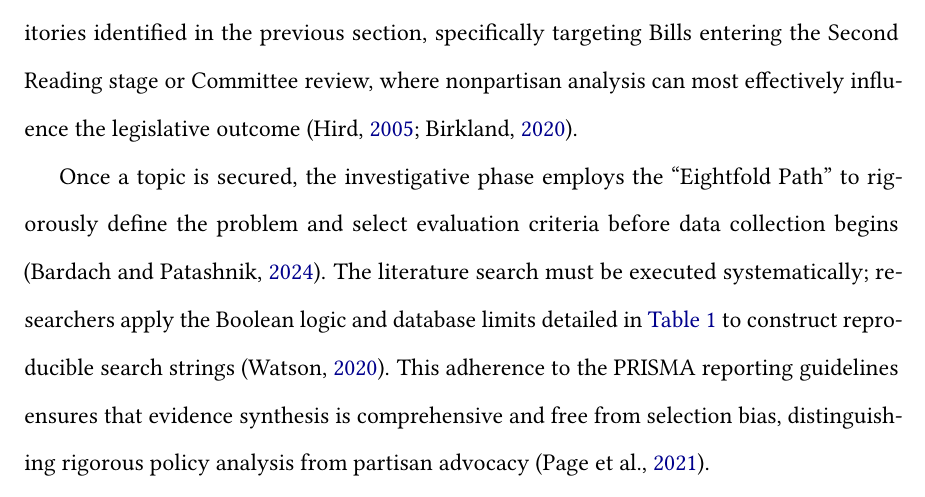
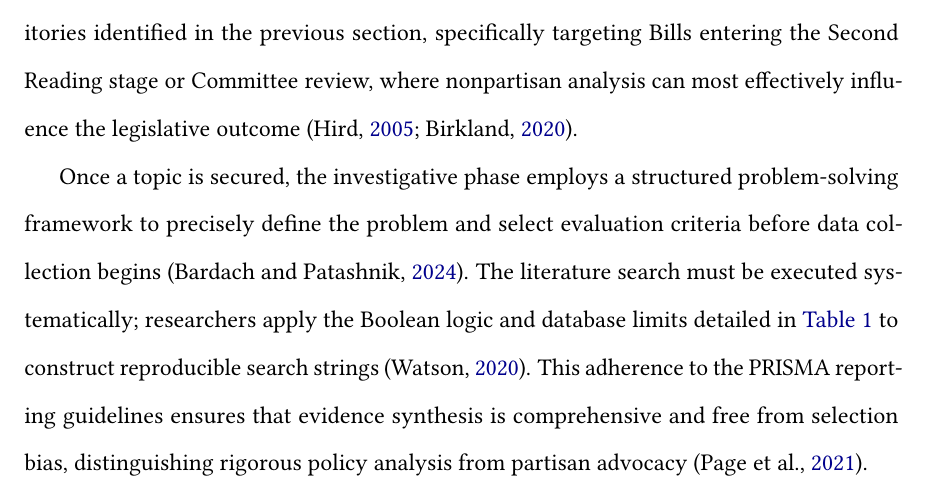
Before and after one commit to ZacKienzle2/ProtocolPolicyLab, a LaTeX document (main.tex): part of page 7 of 15, cut so that both start at the same text. Compiled offline with pdfLaTeX.

Commit message:
refactor: further tidying of main.tex

```diff
--- a/main.tex
+++ b/main.tex
@@ -77,7 +77,7 @@ The Lab utilises Overleaf to maintain high standards of typesetting consistency
 \section{Research Workflows}
 \dc{E}{ffective} policy research within the Lab operates through a structured lifecycle designed to bridge the gap between academic inquiry and political decision-making \citep{brownson_researchers_2006}. To ensure relevance, working groups must engage in active agenda setting rather than passive observation. This involves identifying ``policy windows'', transient opportunities where problem streams, political events, and policy solutions converge \citep{weible_theories_2023}. Researchers are expected to monitor the legislative calendar via the repositories identified in the previous section, specifically targeting Bills entering the Second Reading stage or Committee review, where nonpartisan analysis can most effectively influence the legislative outcome \citep{hird_policy_2005, birkland_introduction_2020}.
 
-Once a topic is secured, the investigative phase employs the ``Eightfold Path'' to rigorously define the problem and select evaluation criteria before data collection begins \citep{bardach_practical_2024}. The literature search must be executed systematically; researchers apply the Boolean logic and database limits detailed in \Cref{tab:SearchTerms} to construct reproducible search strings \citep{watson_how_2020}. This adherence to the PRISMA reporting guidelines ensures that evidence synthesis is comprehensive and free from selection bias, distinguishing rigorous policy analysis from partisan advocacy \citep{page_prisma_2021}.
+Once a topic is secured, the investigative phase employs a structured problem-solving framework to precisely define the problem and select evaluation criteria before data collection begins \citep{bardach_practical_2024}. The literature search must be executed systematically; researchers apply the Boolean logic and database limits detailed in \Cref{tab:SearchTerms} to construct reproducible search strings \citep{watson_how_2020}. This adherence to the PRISMA reporting guidelines ensures that evidence synthesis is comprehensive and free from selection bias, distinguishing rigorous policy analysis from partisan advocacy \citep{page_prisma_2021}.
 
 For projects addressing statutory reform, the workflow necessitates a specific focus on legal interpretation. Researchers must utilise \textit{LawCite} and \textit{AustLII} to trace the legislative history and judicial application of relevant Acts. This ensures that recommendations are grounded in a correct understanding of statutory purpose and the ``mischief'' the law intends to remedy \citep{barnes_modern_2023}. Finally, the Lab leverages the specific dynamics of team composition to maximise impact. While large teams are often associated with developing existing ideas, we deploy smaller, agile research units to produce the disruptive, high-impact concepts necessary to challenge prevailing policy paradigms \citep{wu_large_2019}.
 
```
Also changed, not shown: main.pdf.
